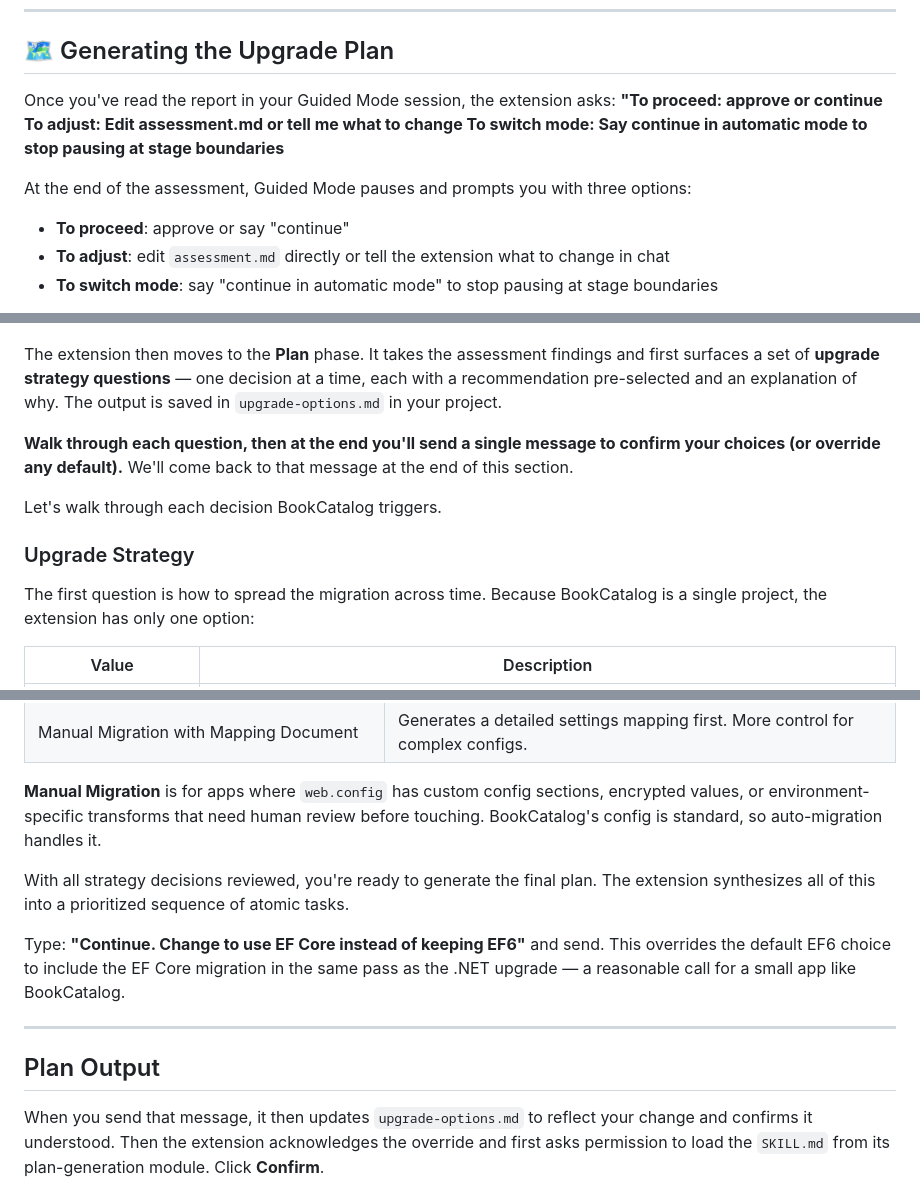
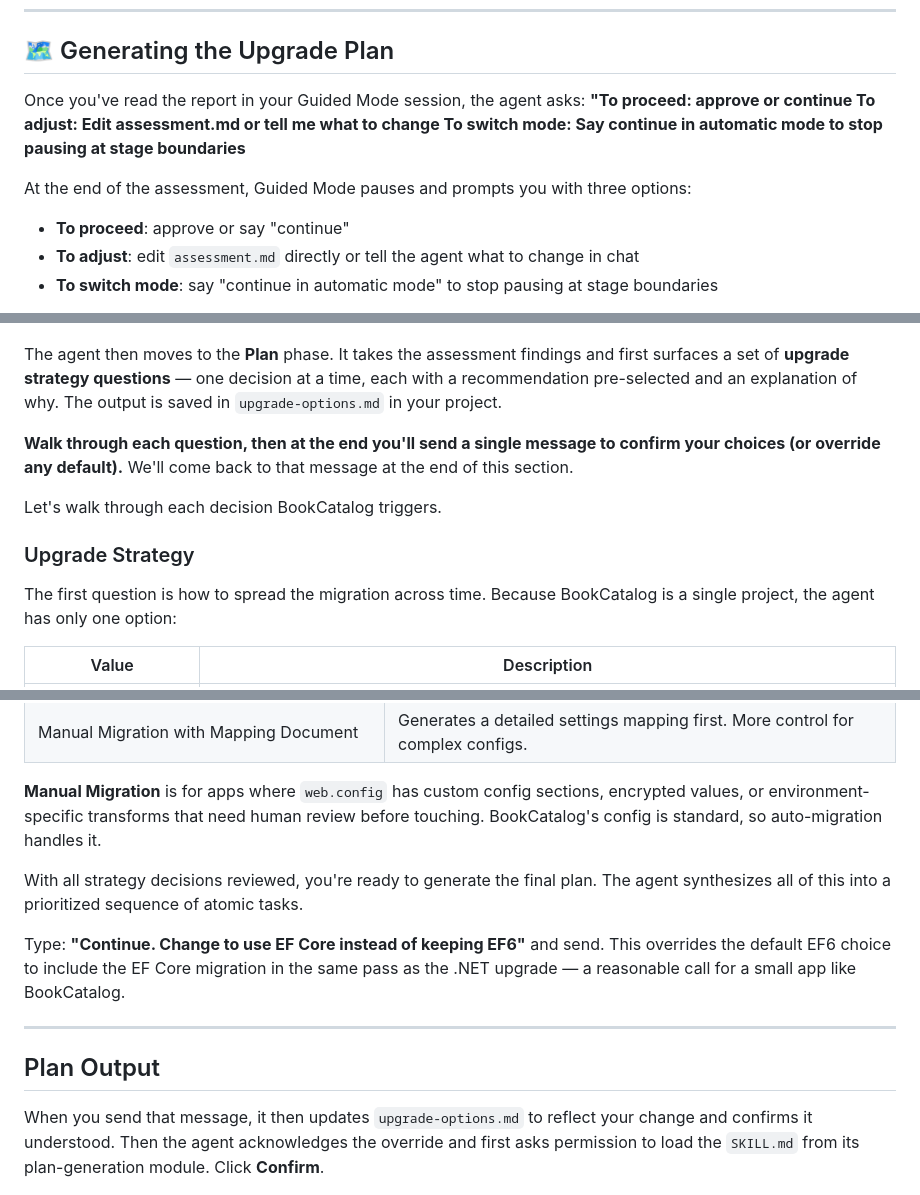
Before and after one commit to microsoft/dotnet-modernization-for-beginners, a Markdown page: 02-planning/README.md, 3 parts joined by grey strips. GitHub-like rendering.

Commit message:
additional edits

```diff
--- a/02-planning/README.md
+++ b/02-planning/README.md
@@ -25,19 +25,19 @@ By the end of this chapter, you'll have:
 
 ## 🗺️ Generating the Upgrade Plan
 
-Once you've read the report in your Guided Mode session, the extension asks: **"To proceed: approve or continue To adjust: Edit assessment.md or tell me what to change To switch mode: Say continue in automatic mode to stop pausing at stage boundaries**
+Once you've read the report in your Guided Mode session, the agent asks: **"To proceed: approve or continue To adjust: Edit assessment.md or tell me what to change To switch mode: Say continue in automatic mode to stop pausing at stage boundaries**
 
 At the end of the assessment, Guided Mode pauses and prompts you with three options:
 
 - **To proceed**: approve or say "continue"
-- **To adjust**: edit `assessment.md` directly or tell the extension what to change in chat
+- **To adjust**: edit `assessment.md` directly or tell the agent what to change in chat
 - **To switch mode**: say "continue in automatic mode" to stop pausing at stage boundaries
 
 Before continuing, this is your chance to amend the assessment if you spot a false positive or want to reprioritize something. For example, you could say: "In the assessment, please mark the `System.Web.Mvc` hits in `AdminController.cs` as informational instead of blockers, since those pages are low-priority for the upgrade."
 
 ![Screenshot: Chat input with the message "Continue" to proceed to the Plan phase](images/plan-continue.png)
 
-The extension then moves to the **Plan** phase. It takes the assessment findings and first surfaces a set of **upgrade strategy questions** — one decision at a time, each with a recommendation pre-selected and an explanation of why. The output is saved in `upgrade-options.md` in your project.
+The agent then moves to the **Plan** phase. It takes the assessment findings and first surfaces a set of **upgrade strategy questions** — one decision at a time, each with a recommendation pre-selected and an explanation of why. The output is saved in `upgrade-options.md` in your project.
 
 **Walk through each question, then at the end you'll send a single message to confirm your choices (or override any default).** We'll come back to that message at the end of this section.
 
@@ -45,7 +45,7 @@ Let's walk through each decision BookCatalog triggers.
 
 ### Upgrade Strategy
 
-The first question is how to spread the migration across time. Because BookCatalog is a single project, the extension has only one option:
+The first question is how to spread the migration across time. Because BookCatalog is a single project, the agent has only one option:
 
 | Value | Description |
 |-------|-------------|
@@ -99,7 +99,7 @@ As we are already doing an architectural migration (System.Web → ASP.NET Core)
 
 **Manual Migration** is for apps where `web.config` has custom config sections, encrypted values, or environment-specific transforms that need human review before touching. BookCatalog's config is standard, so auto-migration handles it.
 
-With all strategy decisions reviewed, you're ready to generate the final plan. The extension synthesizes all of this into a prioritized sequence of atomic tasks.
+With all strategy decisions reviewed, you're ready to generate the final plan. The agent synthesizes all of this into a prioritized sequence of atomic tasks.
 
 Type: **"Continue. Change to use EF Core instead of keeping EF6"** and send. This overrides the default EF6 choice to include the EF Core migration in the same pass as the .NET upgrade — a reasonable call for a small app like BookCatalog.
 
@@ -107,7 +107,7 @@ Type: **"Continue. Change to use EF Core instead of keeping EF6"** and send. Thi
 
 ## Plan Output
 
-When you send that message, it then updates `upgrade-options.md` to reflect your change and confirms it understood. Then the extension acknowledges the override and first asks permission to load the `SKILL.md` from its plan-generation module. Click **Confirm**.
+When you send that message, it then updates `upgrade-options.md` to reflect your change and confirms it understood. Then the agent acknowledges the override and first asks permission to load the `SKILL.md` from its plan-generation module. Click **Confirm**.
 
 ![Screenshot: "Access file 'SKILL.md'?" prompt pointing at the plan-generation skill folder with Confirm/Deny buttons](images/plan-skill-access.png)
 
```
Also changed, not shown: other parts of 02-planning/README.md (+5 -5 lines).
